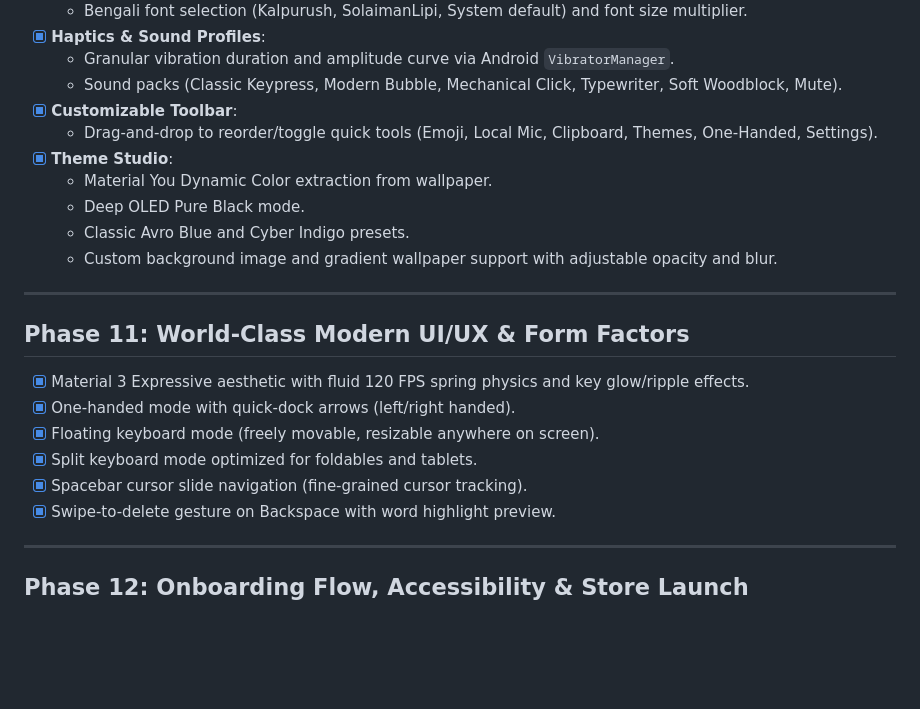
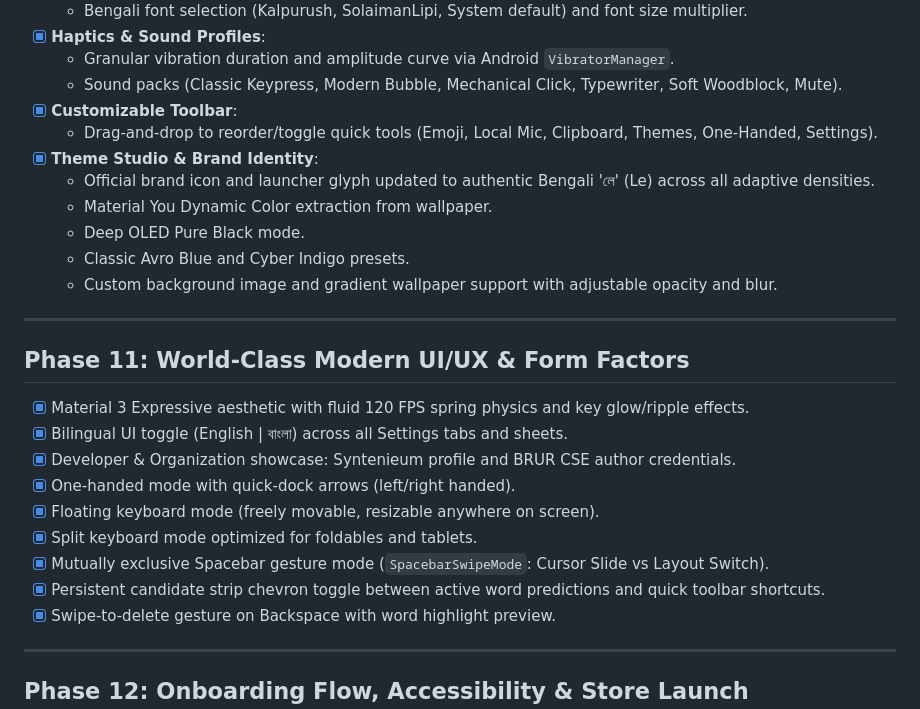
Before and after one commit to sintaulsiam/lekhani-android, a Markdown page: ROADMAP.md, the part around the change. Rendered like a GitHub page; blank space fills up the shorter version.

Commit message:
docs(roadmap): sync completed Phase 10 and 11 UI, brand, and gesture milestones
- Mark official 'লে' brand identity as completed in Theme Studio
- Record bilingual UI toggle, Syntenieum and BRUR CSE author profile in Phase 11
- Document SpacebarSwipeMode mutex and persistent candidate strip chevron toggle

```diff
--- a/ROADMAP.md
+++ b/ROADMAP.md
@@ -141,7 +141,8 @@
   - Sound packs (Classic Keypress, Modern Bubble, Mechanical Click, Typewriter, Soft Woodblock, Mute).
 - [x] **Customizable Toolbar**:
   - Drag-and-drop to reorder/toggle quick tools (Emoji, Local Mic, Clipboard, Themes, One-Handed, Settings).
-- [x] **Theme Studio**:
+- [x] **Theme Studio & Brand Identity**:
+  - Official brand icon and launcher glyph updated to authentic Bengali 'লে' (Le) across all adaptive densities.
   - Material You Dynamic Color extraction from wallpaper.
   - Deep OLED Pure Black mode.
   - Classic Avro Blue and Cyber Indigo presets.
@@ -152,10 +153,13 @@
 
 ## Phase 11: World-Class Modern UI/UX & Form Factors
 - [x] Material 3 Expressive aesthetic with fluid 120 FPS spring physics and key glow/ripple effects.
+- [x] Bilingual UI toggle (English | বাংলা) across all Settings tabs and sheets.
+- [x] Developer & Organization showcase: Syntenieum profile and BRUR CSE author credentials.
 - [x] One-handed mode with quick-dock arrows (left/right handed).
 - [x] Floating keyboard mode (freely movable, resizable anywhere on screen).
 - [x] Split keyboard mode optimized for foldables and tablets.
-- [x] Spacebar cursor slide navigation (fine-grained cursor tracking).
+- [x] Mutually exclusive Spacebar gesture mode (`SpacebarSwipeMode`: Cursor Slide vs Layout Switch).
+- [x] Persistent candidate strip chevron toggle between active word predictions and quick toolbar shortcuts.
 - [x] Swipe-to-delete gesture on Backspace with word highlight preview.
 
 ---
```
